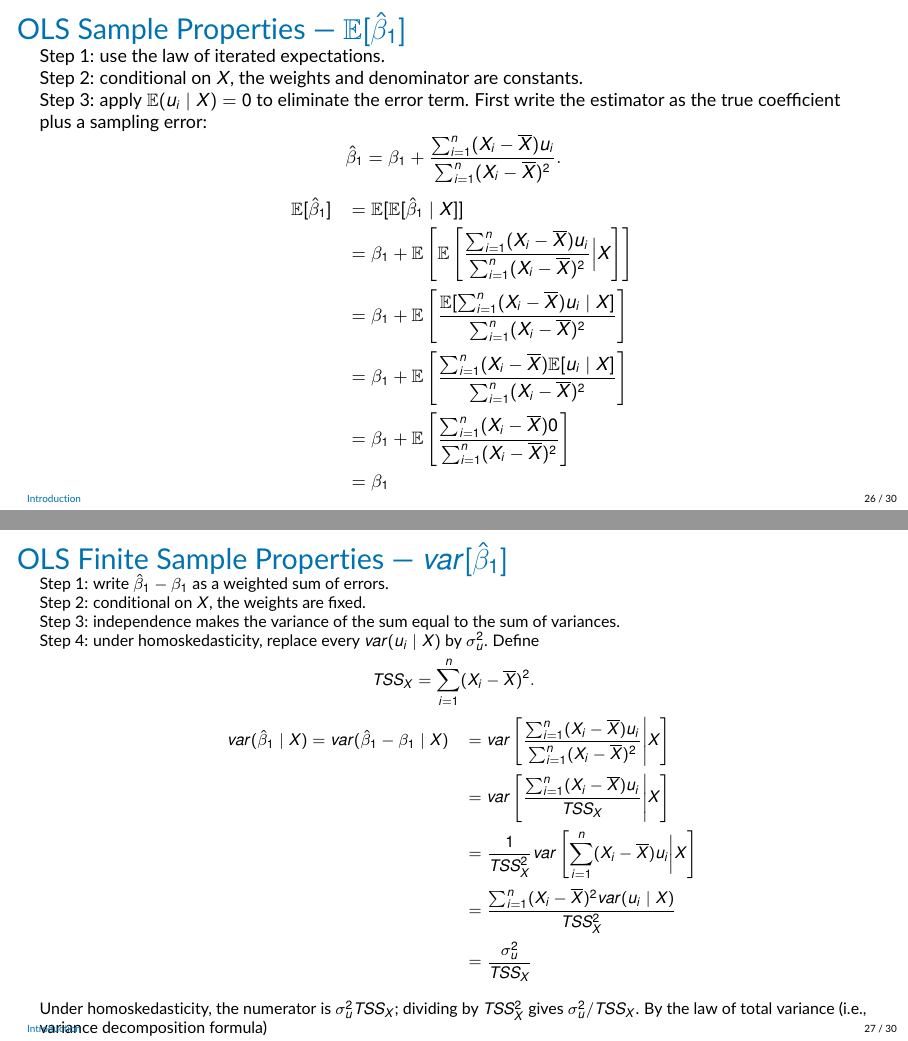
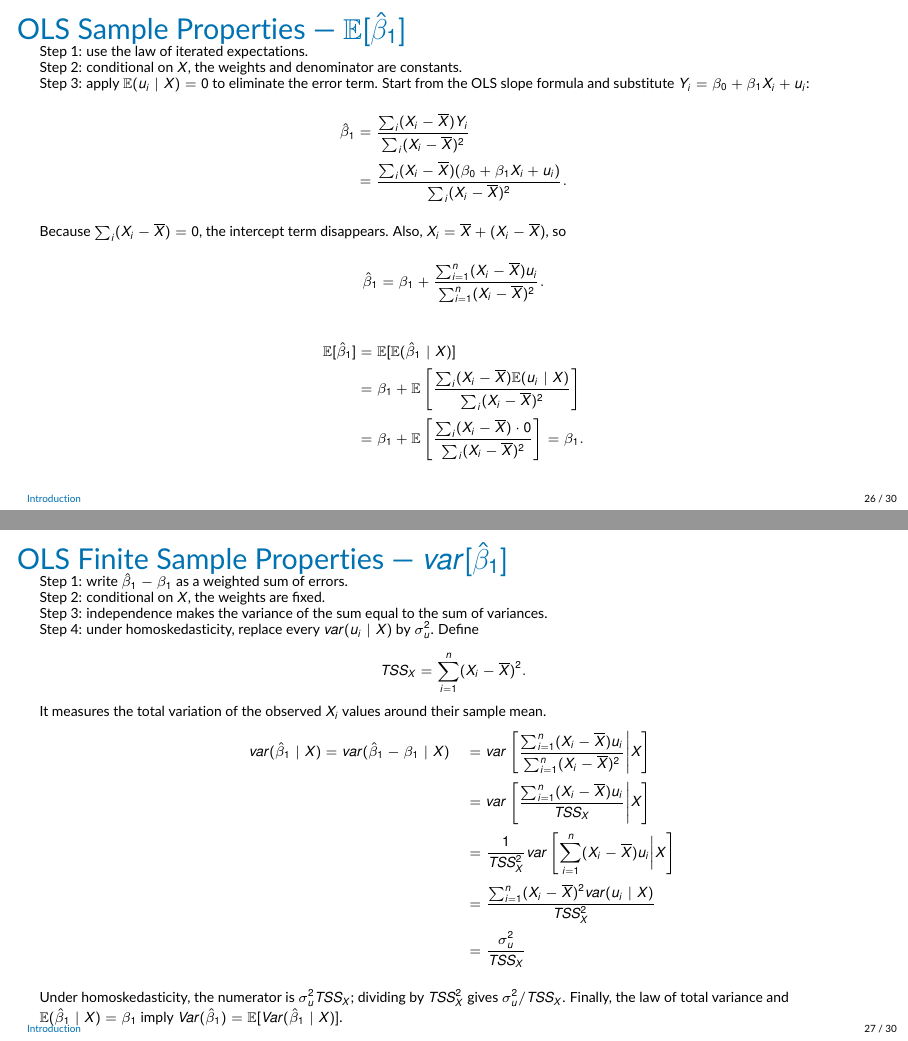
Before and after one commit to jrubior/UPF, LaTeX slides (2026-27/econometrics-25117-upf/Lecture3v2.tex): pages 26 and 27 of 30, joined at a grey line. Compiled offline with pdfLaTeX.

Commit message:
Explain OLS slope decomposition

```diff
--- a/2026-27/econometrics-25117-upf/Lecture3v2.tex
+++ b/2026-27/econometrics-25117-upf/Lecture3v2.tex
@@ -687,29 +687,38 @@ Because this holds for every possible value $x$, we can write the result using t
 
 
 \begin{frame}{OLS Sample Properties --- $\mathbb{E}[\hat{\beta}_1]$}
-\small
+\scriptsize
 Step 1: use the law of iterated expectations.\\
 Step 2: conditional on $X$, the weights and denominator are constants.\\
 Step 3: apply $\mathbb{E}(u_i\mid X)=0$ to eliminate the error term.
-First write the estimator as the true coefficient plus a sampling error:
+Start from the OLS slope formula and substitute
+$Y_i=\beta_0+\beta_1X_i+u_i$:
+\begin{align*}
+\hat{\beta}_1
+&=\frac{\sum_i(X_i-\overline X)Y_i}{\sum_i(X_i-\overline X)^2}\\
+&=\frac{\sum_i(X_i-\overline X)(\beta_0+\beta_1X_i+u_i)}
+        {\sum_i(X_i-\overline X)^2}.
+\end{align*}
+Because $\sum_i(X_i-\overline X)=0$, the intercept term disappears. Also,
+$X_i=\overline X+(X_i-\overline X)$, so
 \[
 \hat{\beta}_1=\beta_1+
 \frac{\sum_{i=1}^n(X_i-\overline X)u_i}
      {\sum_{i=1}^n(X_i-\overline X)^2}.
 \]
-%Note that
-\begin{eqnarray*}
-&\mathbb{E}[\hat{\beta}_1] &=\mathbb{E}[\mathbb{E}[\hat{\beta}_1\mid X]] \\
-& &=\beta_1  + \mathbb{E}\left[\mathbb{E}\left[\frac{\sum_{i=1}^n (X_i - \overline{X})u_i}{\sum_{i=1}^n (X_i - \overline{X})^2}\Big| X\right]\right] \\
-& &=\beta_1  + \mathbb{E}\left[\frac{\mathbb{E}[\sum_{i=1}^n (X_i - \overline{X})u_i\mid X]}{\sum_{i=1}^n (X_i - \overline{X})^2}\right] \\
-& &=\beta_1  + \mathbb{E}\left[\frac{\sum_{i=1}^n (X_i - \overline{X})\mathbb{E}[u_i\mid X]}{\sum_{i=1}^n (X_i - \overline{X})^2}\right] \\
-& &=\beta_1  + \mathbb{E}\left[\frac{\sum_{i=1}^n (X_i - \overline{X})0}{\sum_{i=1}^n (X_i - \overline{X})^2}\right] \\
-& &=\beta_1
-\end{eqnarray*}
+\begin{align*}
+\mathbb{E}[\hat\beta_1]
+&=\mathbb{E}[\mathbb{E}(\hat\beta_1\mid X)]\\
+&=\beta_1+\mathbb{E}\left[
+\frac{\sum_i(X_i-\overline X)\mathbb{E}(u_i\mid X)}
+{\sum_i(X_i-\overline X)^2}\right]\\
+&=\beta_1+\mathbb{E}\left[\frac{\sum_i(X_i-\overline X)\cdot0}
+{\sum_i(X_i-\overline X)^2}\right]=\beta_1.
+\end{align*}
 \end{frame}
 
 \begin{frame}{OLS Finite Sample Properties --- $var[\hat{\beta}_1]$}
-\footnotesize
+\scriptsize
 Step 1: write $\hat{\beta}_1-\beta_1$ as a weighted sum of errors.\\
 Step 2: conditional on $X$, the weights are fixed.\\
 Step 3: independence makes the variance of the sum equal to the sum of variances.\\
@@ -718,6 +727,7 @@ Define
 \[
 TSS_X=\sum_{i=1}^n(X_i-\overline X)^2.
 \]
+It measures the total variation of the observed $X_i$ values around their sample mean.
 \begin{eqnarray*}
 & var(\hat{\beta}_1 \mid X) =  var(\hat{\beta}_1 - \beta_1 \mid X) &= var\left[\frac{\sum_{i=1}^n (X_i - \overline{X})u_i}{\sum_{i=1}^n (X_i - \overline{X})^2}\Bigg|X\right]\\
 & &= var\left[\frac{\sum_{i=1}^n (X_i - \overline{X})u_i}{TSS_X}\Bigg|X\right]\\
@@ -726,10 +736,7 @@ TSS_X=\sum_{i=1}^n(X_i-\overline X)^2.
 & &= \frac{\sigma^2_u}{TSS_X}\\
 \end{eqnarray*}
 Under homoskedasticity, the numerator is $\sigma_u^2TSS_X$; dividing by $TSS_X^2$ gives $\sigma_u^2/TSS_X$.
-By the law of total variance (i.e., variance decomposition formula)
-\begin{eqnarray*}
-     var(\hat{\beta}_1) = \mathbb{E}(var(\hat{\beta}_1 \mid X))+var(\mathbb{E}(\hat{\beta}_1 \mid X)) =  \mathbb{E}(var(\hat{\beta}_1 \mid X)) =   \frac{\sigma^2_u}{TSS_X}
-\end{eqnarray*}
+Finally, the law of total variance and $\mathbb{E}(\hat\beta_1\mid X)=\beta_1$ imply $Var(\hat\beta_1)=\mathbb{E}[Var(\hat\beta_1\mid X)]$.
 \end{frame}
 
 % \begin{frame}{OLS Sample Properties --- $\mathbb{E}[\hat{\beta}_0]=\beta_0$}
```
Also changed, not shown: 2026-27/econometrics-25117-upf/Lecture3v2.pdf.
